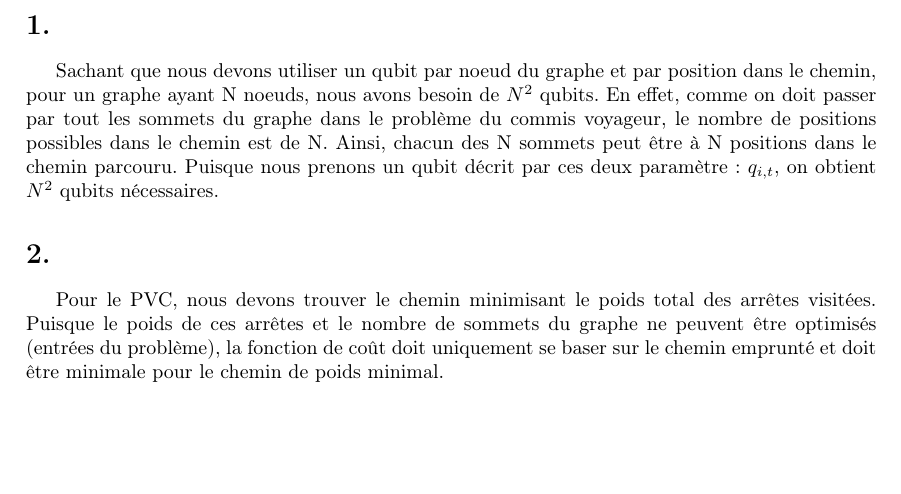
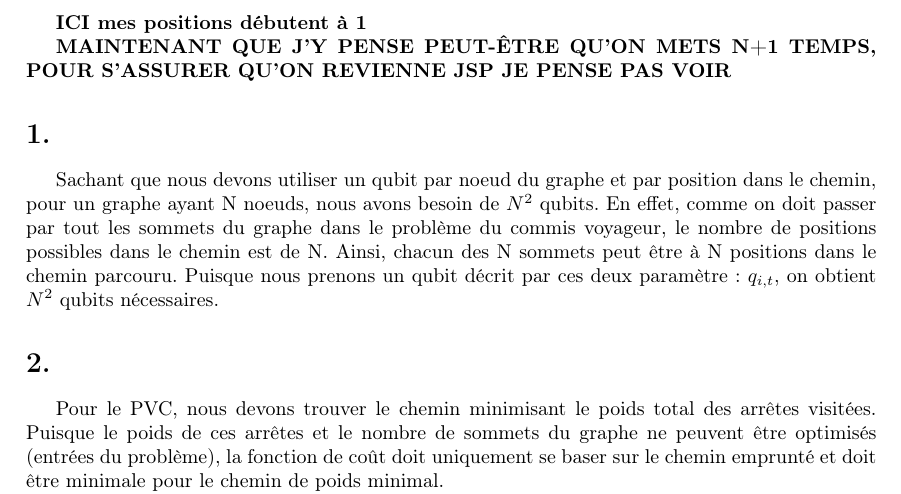
Before and after one commit to LF-Vigneux/Fantome-voyageur, a LaTeX document (latex/devoir_2_LM_LFV.tex): part of page 2 of 5, cut at the place of the change, the shorter picture padded with empty space. Compiled offline with pdfLaTeX.

Commit message:
questions

```diff
--- a/latex/devoir_2_LM_LFV.tex
+++ b/latex/devoir_2_LM_LFV.tex
@@ -12,6 +12,8 @@
 \newpage
 
 \textbf{ICI mes positions débutent à 1}
+
+\textbf{MAINTENANT QUE J'Y PENSE PEUT-ÊTRE QU'ON METS N+1 TEMPS, POUR S'ASSURER QU'ON REVIENNE JSP JE PENSE PAS VOIR}
 
 \section*{1.}
 Sachant que nous devons utiliser un qubit par noeud du graphe et par position dans le chemin, pour un graphe ayant N noeuds, nous avons besoin de $N^2$ qubits. En effet, comme on doit passer par tout les sommets du graphe dans le problème du commis voyageur, le nombre de positions possibles dans le chemin est de N. Ainsi, chacun des N sommets peut être à N positions dans le chemin parcouru. Puisque nous prenons un qubit décrit par ces deux paramètre: $q_{i,t}$, on obtient $N^2$ qubits nécessaires.
```
Also changed, not shown: latex/devoir_2_LM_LFV.pdf, 4 other files.
